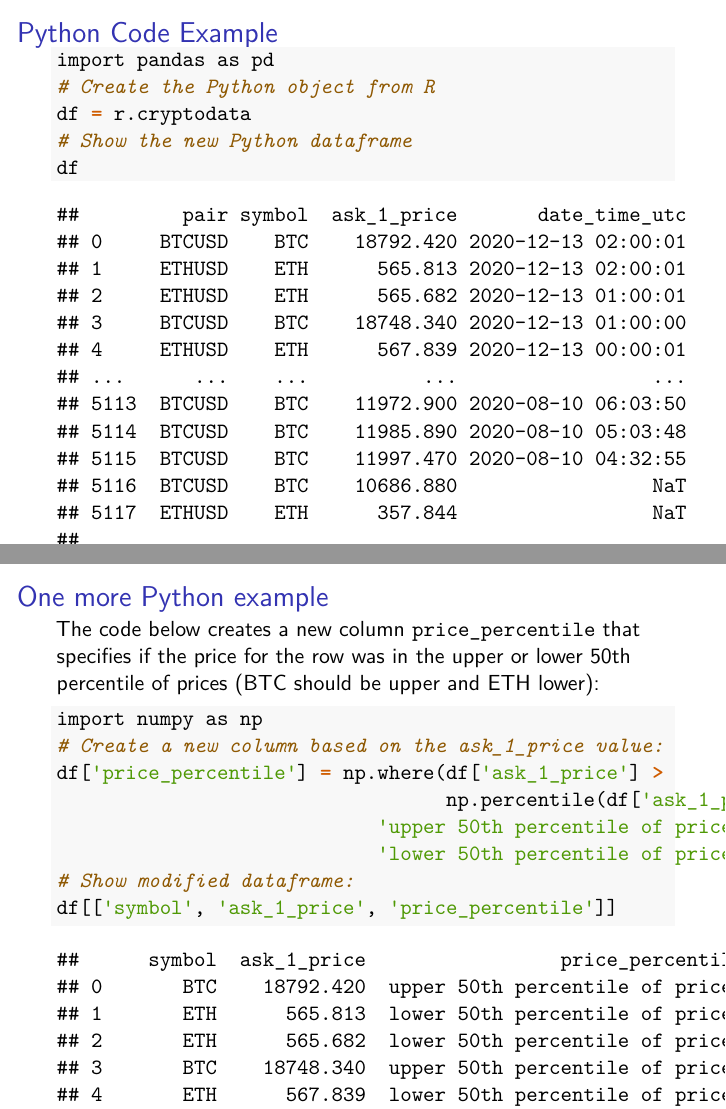
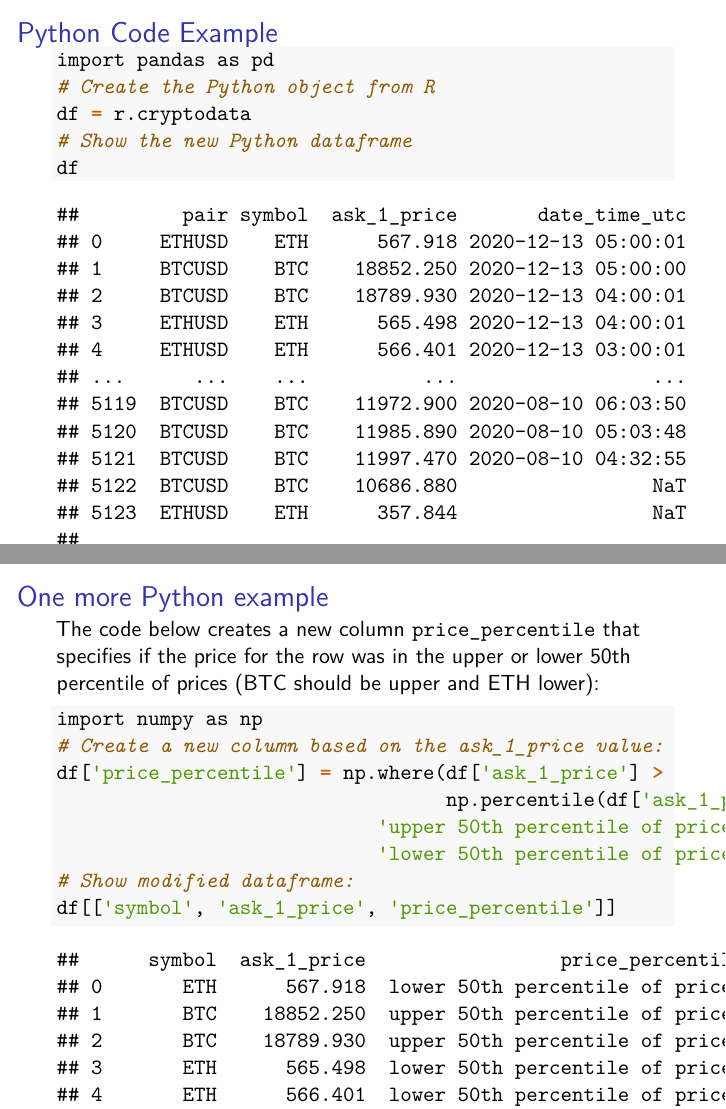
Before and after one commit to ries9112/R-Markdown-Gallery, LaTeX slides (presentations/beamer.tex): pages 4 and 5 of 6, joined at a grey line. Compiled offline with pdfLaTeX.

Commit message:
Refresh R Markdown examples from CI automated process

```diff
--- a/presentations/beamer.tex
+++ b/presentations/beamer.tex
@@ -184,19 +184,19 @@ create a visualization using the already loaded dataset
 
 \begin{verbatim}
 ##         pair symbol  ask_1_price       date_time_utc
-## 0     BTCUSD    BTC    18792.420 2020-12-13 02:00:01
-## 1     ETHUSD    ETH      565.813 2020-12-13 02:00:01
-## 2     ETHUSD    ETH      565.682 2020-12-13 01:00:01
-## 3     BTCUSD    BTC    18748.340 2020-12-13 01:00:00
-## 4     ETHUSD    ETH      567.839 2020-12-13 00:00:01
+## 0     ETHUSD    ETH      567.918 2020-12-13 05:00:01
+## 1     BTCUSD    BTC    18852.250 2020-12-13 05:00:00
+## 2     BTCUSD    BTC    18789.930 2020-12-13 04:00:01
+## 3     ETHUSD    ETH      565.498 2020-12-13 04:00:01
+## 4     ETHUSD    ETH      566.401 2020-12-13 03:00:01
 ## ...      ...    ...          ...                 ...
-## 5113  BTCUSD    BTC    11972.900 2020-08-10 06:03:50
-## 5114  BTCUSD    BTC    11985.890 2020-08-10 05:03:48
-## 5115  BTCUSD    BTC    11997.470 2020-08-10 04:32:55
-## 5116  BTCUSD    BTC    10686.880                 NaT
-## 5117  ETHUSD    ETH      357.844                 NaT
+## 5119  BTCUSD    BTC    11972.900 2020-08-10 06:03:50
+## 5120  BTCUSD    BTC    11985.890 2020-08-10 05:03:48
+## 5121  BTCUSD    BTC    11997.470 2020-08-10 04:32:55
+## 5122  BTCUSD    BTC    10686.880                 NaT
+## 5123  ETHUSD    ETH      357.844                 NaT
 ##
-## [5118 rows x 4 columns]
+## [5124 rows x 4 columns]
 \end{verbatim}
 
 \end{frame}
@@ -223,19 +223,19 @@ percentile of prices (BTC should be upper and ETH lower):
 
 \begin{verbatim}
 ##      symbol  ask_1_price                 price_percentile
-## 0       BTC    18792.420  upper 50th percentile of prices
-## 1       ETH      565.813  lower 50th percentile of prices
-## 2       ETH      565.682  lower 50th percentile of prices
-## 3       BTC    18748.340  upper 50th percentile of prices
-## 4       ETH      567.839  lower 50th percentile of prices
+## 0       ETH      567.918  lower 50th percentile of prices
+## 1       BTC    18852.250  upper 50th percentile of prices
+## 2       BTC    18789.930  upper 50th percentile of prices
+## 3       ETH      565.498  lower 50th percentile of prices
+## 4       ETH      566.401  lower 50th percentile of prices
 ## ...     ...          ...                              ...
-## 5113    BTC    11972.900  upper 50th percentile of prices
-## 5114    BTC    11985.890  upper 50th percentile of prices
-## 5115    BTC    11997.470  upper 50th percentile of prices
-## 5116    BTC    10686.880  upper 50th percentile of prices
-## 5117    ETH      357.844  lower 50th percentile of prices
+## 5119    BTC    11972.900  upper 50th percentile of prices
+## 5120    BTC    11985.890  upper 50th percentile of prices
+## 5121    BTC    11997.470  upper 50th percentile of prices
+## 5122    BTC    10686.880  upper 50th percentile of prices
+## 5123    ETH      357.844  lower 50th percentile of prices
 ##
-## [5118 rows x 3 columns]
+## [5124 rows x 3 columns]
 \end{verbatim}
 
 \end{frame}
```
Also changed, not shown: documents/parallax/crypto_chart_btc.png, documents/parallax/crypto_chart_eth.png, presentations/beamer.pdf, presentations/beamer.tex (2 more changed lines), 3 other files.
